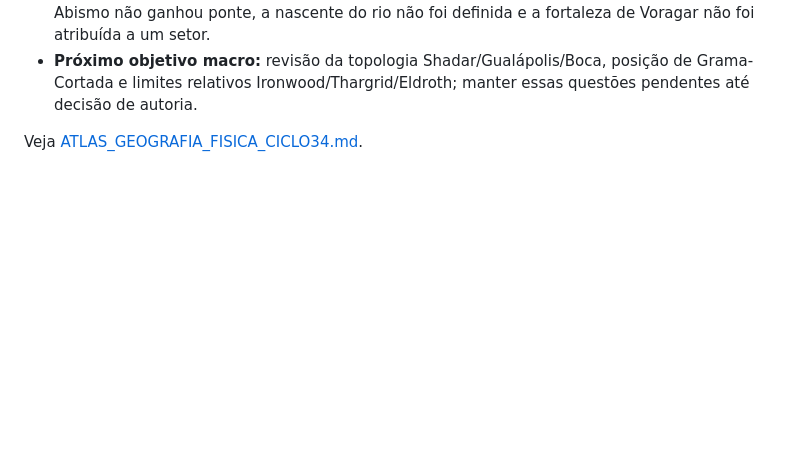
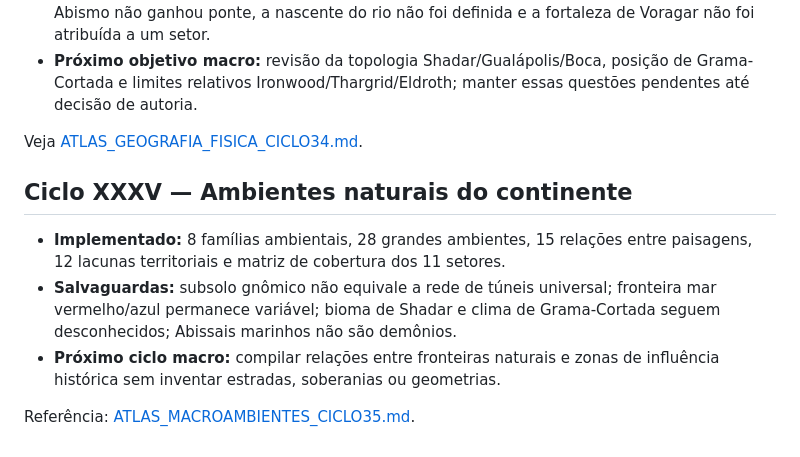
Before and after one commit to pedromaintenance/monstros-carcaca, a Markdown page: ROADMAP.md, the part around the change. GitHub-like rendering; blank space fills up the shorter version.

Commit message:
docs(atlas): registrar etapa macroambiental antes da mesoescala

```diff
--- a/ROADMAP.md
+++ b/ROADMAP.md
@@ -677,3 +677,12 @@ Fontes: [ATLAS_REDES_HISTORICAS_CICLO33.md](docs/ATLAS_REDES_HISTORICAS_CICLO33.
 - **Próximo objetivo macro:** revisão da topologia Shadar/Gualápolis/Boca, posição de Grama-Cortada e limites relativos Ironwood/Thargrid/Eldroth; manter essas questões pendentes até decisão de autoria.
 
 Veja [ATLAS_GEOGRAFIA_FISICA_CICLO34.md](docs/ATLAS_GEOGRAFIA_FISICA_CICLO34.md).
+
+
+## Ciclo XXXV — Ambientes naturais do continente
+
+- **Implementado:** 8 famílias ambientais, 28 grandes ambientes, 15 relações entre paisagens, 12 lacunas territoriais e matriz de cobertura dos 11 setores.
+- **Salvaguardas:** subsolo gnômico não equivale a rede de túneis universal; fronteira mar vermelho/azul permanece variável; bioma de Shadar e clima de Grama-Cortada seguem desconhecidos; Abissais marinhos não são demônios.
+- **Próximo ciclo macro:** compilar relações entre fronteiras naturais e zonas de influência histórica sem inventar estradas, soberanias ou geometrias.
+
+Referência: [ATLAS_MACROAMBIENTES_CICLO35.md](docs/ATLAS_MACROAMBIENTES_CICLO35.md).
```
